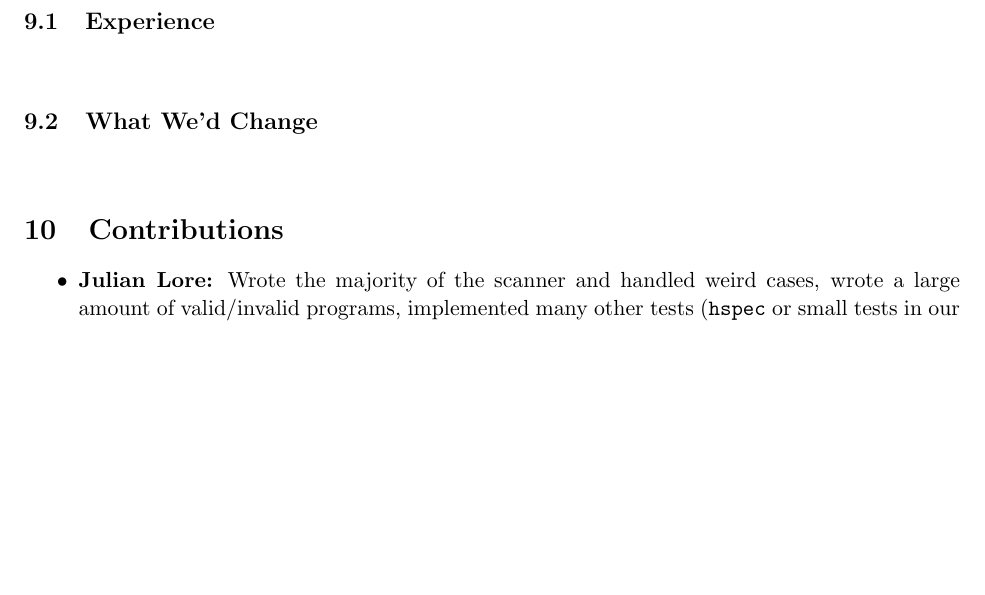
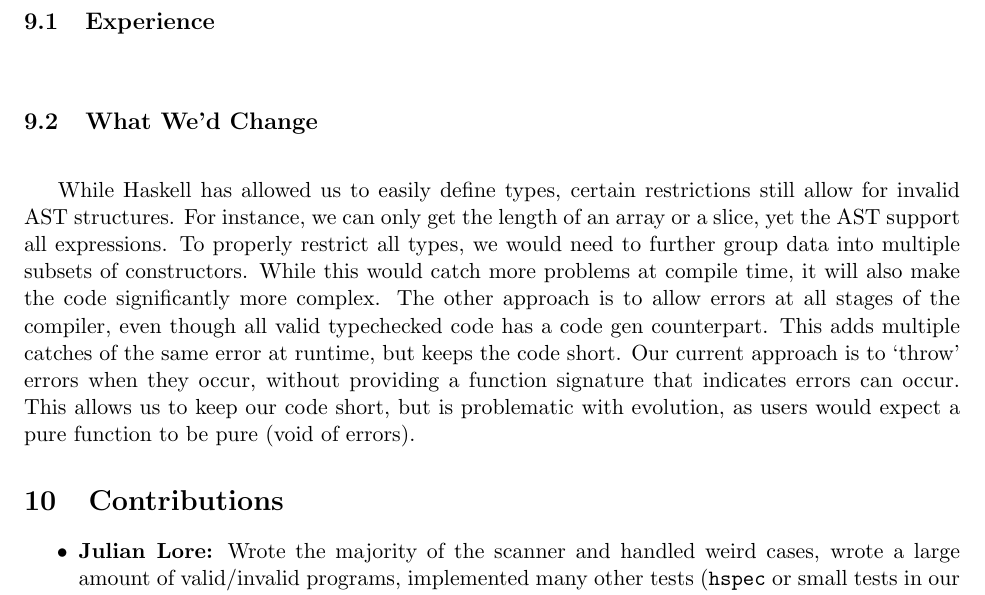
Before and after one commit to gompiler/glc, a LaTeX document (doc/Report.tex): part of page 10 of 11, cut so that both start at the same text, the shorter picture padded with empty space. Compiled offline with pdfLaTeX.

Commit message:
Add item for what we'd change

```diff
--- a/doc/Report.tex
+++ b/doc/Report.tex
@@ -560,6 +560,17 @@ used at previous stages.
 \section{Conclusion}~%
 \subsection{Experience}~%
 \subsection{What We'd Change}~%
+
+While Haskell has allowed us to easily define types, certain restrictions still allow for invalid AST structures.
+For instance, we can only get the length of an array or a slice, yet the AST support all expressions.
+To properly restrict all types, we would need to further group data into multiple subsets of constructors.
+While this would catch more problems at compile time, it will also make the code significantly more complex.
+The other approach is to allow errors at all stages of the compiler,
+even though all valid typechecked code has a code gen counterpart.
+This adds multiple catches of the same error at runtime, but keeps the code short.
+Our current approach is to `throw' errors when they occur, without providing a function signature that indicates errors can occur.
+This allows us to keep our code short, but is problematic with evolution, as users would expect a pure function to be pure (void of errors).
+
 \section{Contributions}
 % M1 CONTRIBS BELOW
 \begin{itemize}
```
